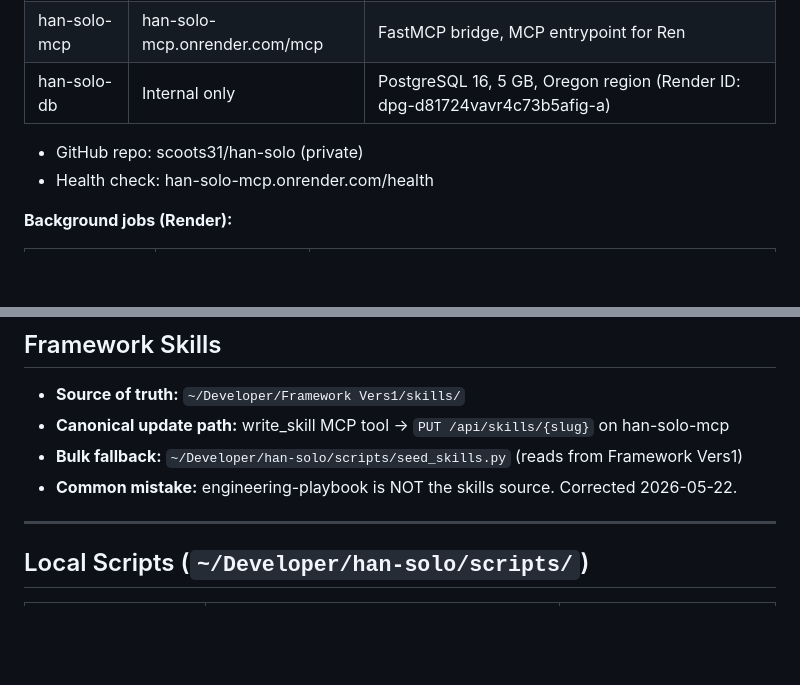
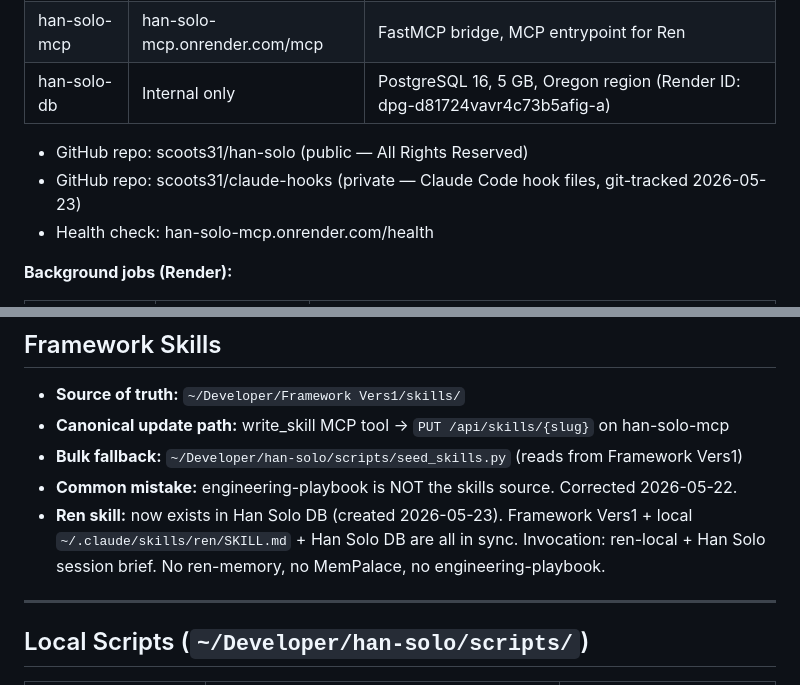
Before and after one commit to scoots31/han-solo, a Markdown page: docs/system-state.md, 2 parts joined by grey strips. GitHub-like rendering; blank space fills up the shorter version.

Commit message:
Update system state: claude-hooks repo and ren skill sync
Added scoots31/claude-hooks (new private repo for Claude Code hooks, created 2026-05-23). Added ren skill entry under Framework Skills — now exists in Han Solo DB with correct invocation procedure (ren-local + session brief). All three copies (Framework Vers1, local skill file, Han Solo DB) confirmed in sync.

```diff
--- a/docs/system-state.md
+++ b/docs/system-state.md
@@ -20,7 +20,8 @@ Last updated: 2026-05-22
 | han-solo-mcp | han-solo-mcp.onrender.com/mcp | FastMCP bridge, MCP entrypoint for Ren |
 | han-solo-db | Internal only | PostgreSQL 16, 5 GB, Oregon region (Render ID: dpg-d81724vavr4c73b5afig-a) |
 
-- GitHub repo: scoots31/han-solo (private)
+- GitHub repo: scoots31/han-solo (public — All Rights Reserved)
+- GitHub repo: scoots31/claude-hooks (private — Claude Code hook files, git-tracked 2026-05-23)
 - Health check: han-solo-mcp.onrender.com/health
 
 **Background jobs (Render):**
@@ -38,6 +39,7 @@ Last updated: 2026-05-22
 - **Canonical update path:** write_skill MCP tool → `PUT /api/skills/{slug}` on han-solo-mcp
 - **Bulk fallback:** `~/Developer/han-solo/scripts/seed_skills.py` (reads from Framework Vers1)
 - **Common mistake:** engineering-playbook is NOT the skills source. Corrected 2026-05-22.
+- **Ren skill:** now exists in Han Solo DB (created 2026-05-23). Framework Vers1 + local `~/.claude/skills/ren/SKILL.md` + Han Solo DB are all in sync. Invocation: ren-local + Han Solo session brief. No ren-memory, no MemPalace, no engineering-playbook.
 
 ---
 
```
Also changed, not shown: other parts of docs/system-state.md (+1 -1 lines).
